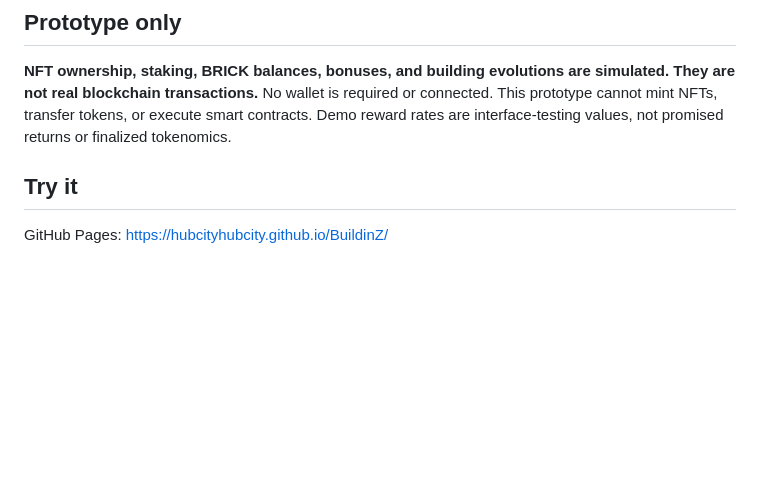
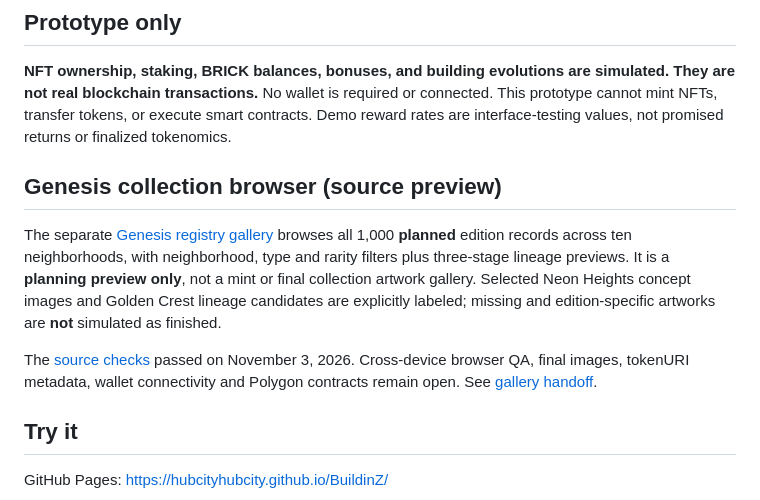
Before and after one commit to hubcityhubcity/BuildinZ, a Markdown page: README.md, the part around the change. GitHub-like rendering; blank space fills up the shorter version.

Commit message:
Document new full-collection registry preview without implying mint readiness

```diff
--- a/README.md
+++ b/README.md
@@ -7,6 +7,12 @@ BuildinZ is a collectible architectural NFT project planned for Polygon, with te
 ## Prototype only
 
 **NFT ownership, staking, BRICK balances, bonuses, and building evolutions are simulated. They are not real blockchain transactions.** No wallet is required or connected. This prototype cannot mint NFTs, transfer tokens, or execute smart contracts. Demo reward rates are interface-testing values, not promised returns or finalized tokenomics.
+
+## Genesis collection browser (source preview)
+
+The separate [Genesis registry gallery](preview-genesis-gallery.html) browses all 1,000 **planned** edition records across ten neighborhoods, with neighborhood, type and rarity filters plus three-stage lineage previews. It is a **planning preview only**, not a mint or final collection artwork gallery. Selected Neon Heights concept images and Golden Crest lineage candidates are explicitly labeled; missing and edition-specific artworks are **not** simulated as finished.
+
+The [source checks](https://github.com/hubcityhubcity/BuildinZ/actions/runs/41679565662) passed on November 3, 2026. Cross-device browser QA, final images, tokenURI metadata, wallet connectivity and Polygon contracts remain open. See [gallery handoff](design/GENESIS_GALLERY_HANDOFF.md).
 
 ## Try it
 
```
